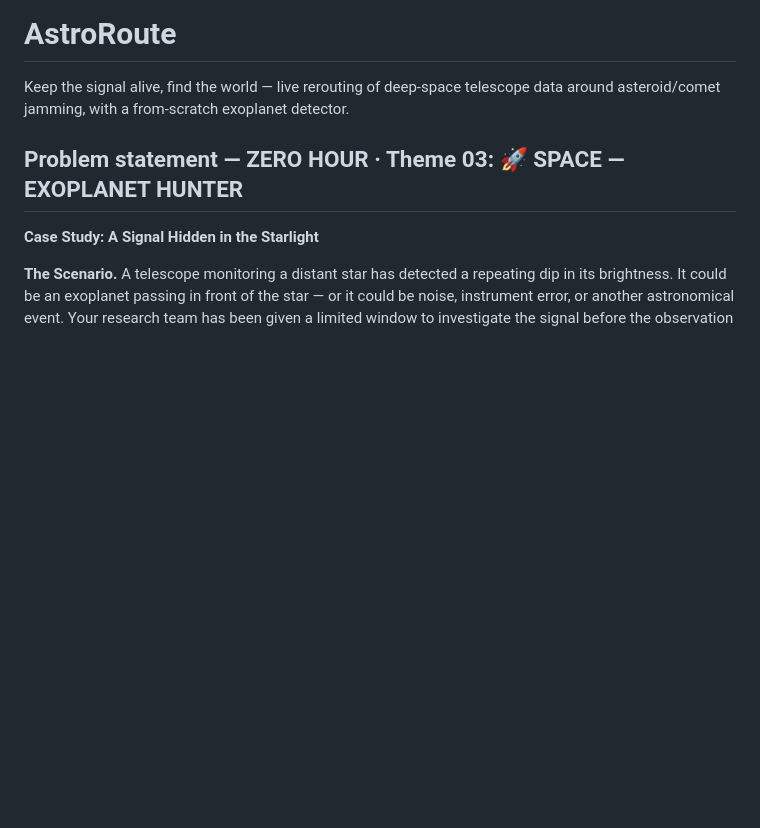
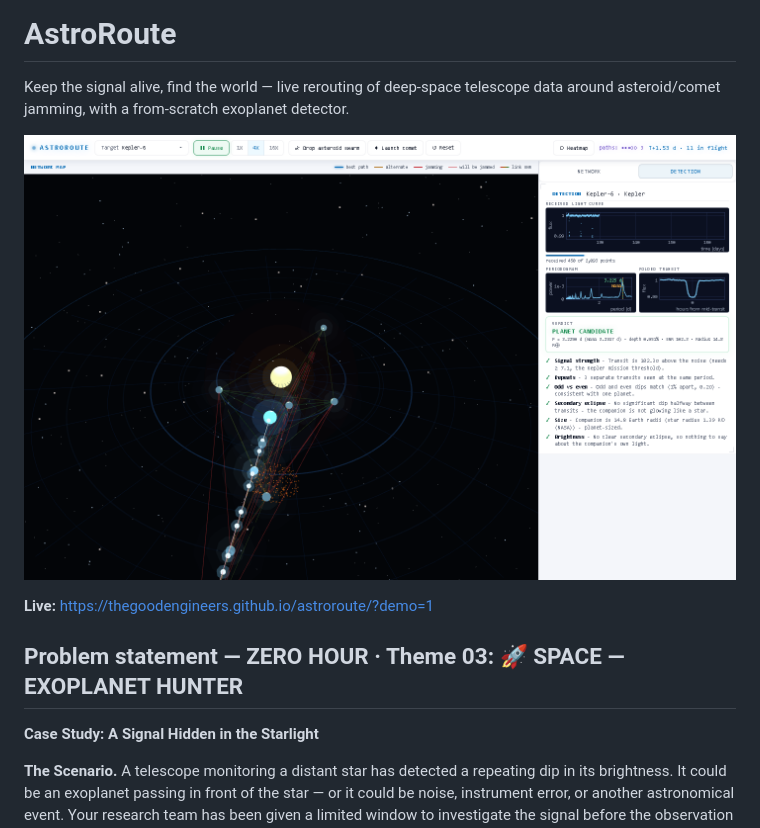
Before and after one commit to AyushVUpadhye/astroroute, a Markdown page: README.md, the part around the change. GitHub-like rendering; pictures changed too: docs/screenshot.png (added); blank space fills up the shorter version.

```diff
--- a/README.md
+++ b/README.md
@@ -1,6 +1,10 @@
 # AstroRoute
 
 Keep the signal alive, find the world — live rerouting of deep-space telescope data around asteroid/comet jamming, with a from-scratch exoplanet detector.
+
+![AstroRoute — live rerouting and detection](docs/screenshot.png)
+
+**Live:** https://thegoodengineers.github.io/astroroute/?demo=1
 
 ## Problem statement — ZERO HOUR · Theme 03: 🚀 SPACE — EXOPLANET HUNTER
 
```
Also changed, not shown: docs/FORM.md (added, +33 -0 lines), 2 other files.
